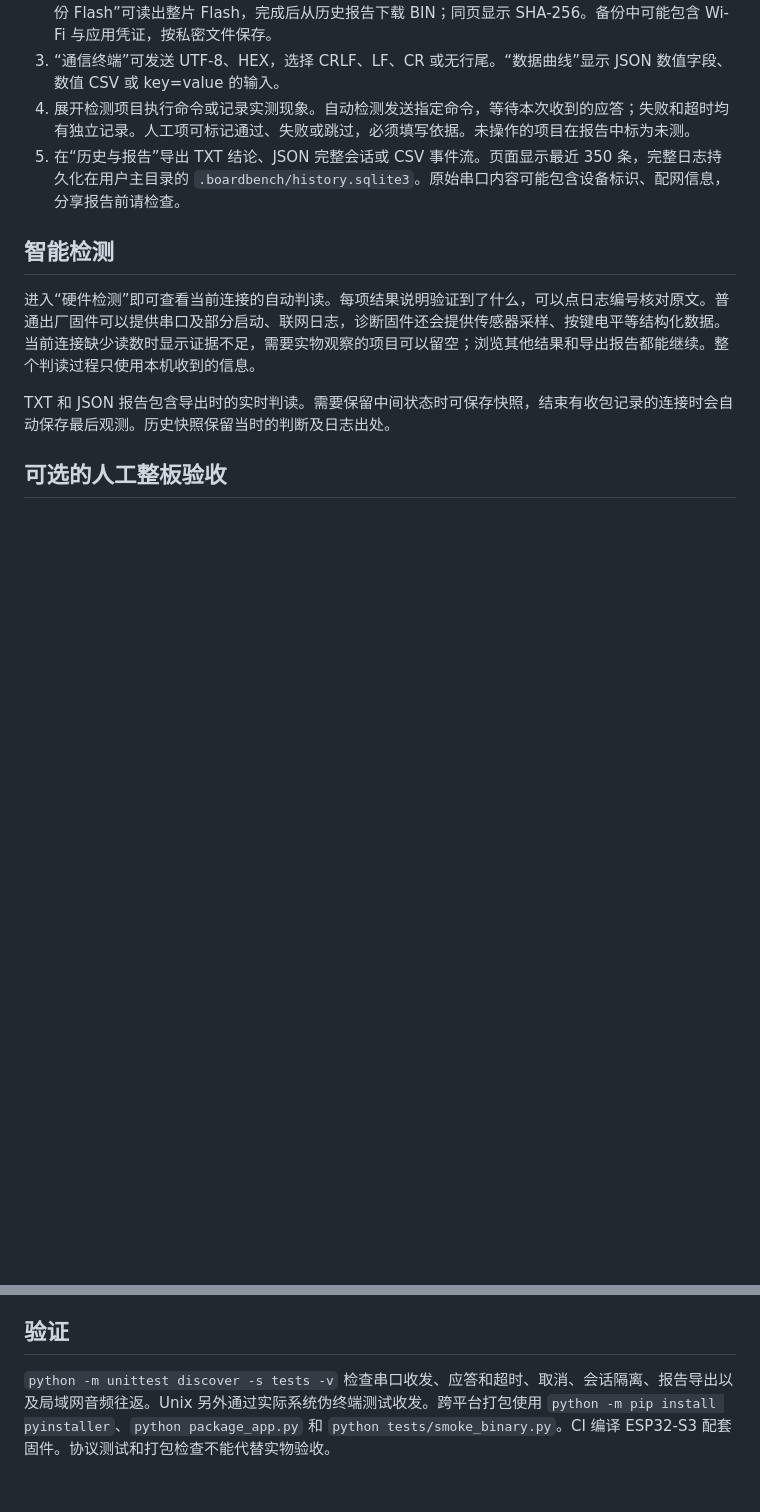
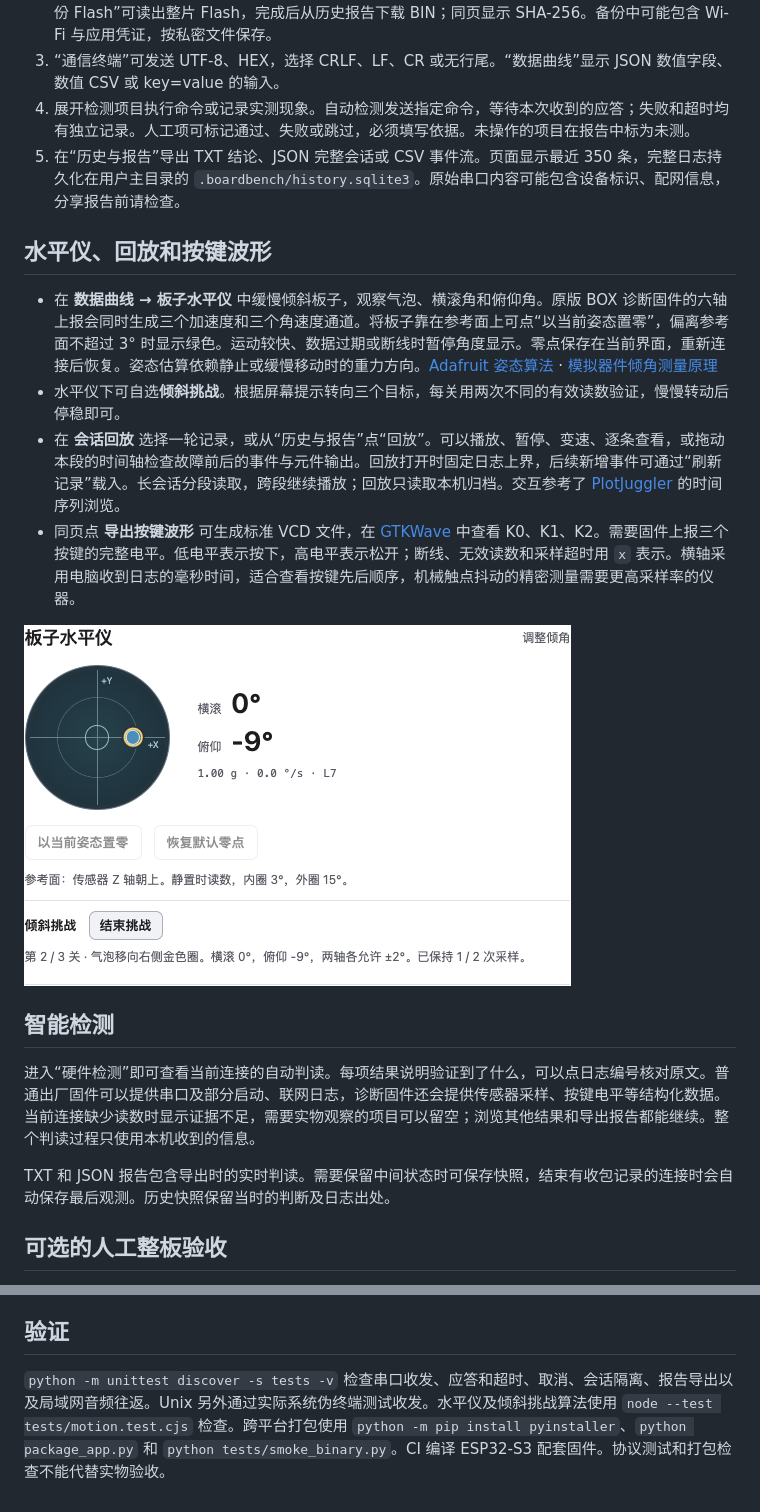
Before and after one commit to skk0/boardbench-local, a Markdown page: README.md, 2 parts joined by grey strips. Drawn GitHub-style; pictures changed too: docs/tilt-challenge.png (added); blank space fills up the shorter version.

Commit message:
Add read-only tilt challenges, session playback and key waveform export

```diff
--- a/README.md
+++ b/README.md
@@ -36,6 +36,15 @@
 3. “通信终端”可发送 UTF-8、HEX，选择 CRLF、LF、CR 或无行尾。“数据曲线”显示 JSON 数值字段、数值 CSV 或 key=value 的输入。
 4. 展开检测项目执行命令或记录实测现象。自动检测发送指定命令，等待本次收到的应答；失败和超时均有独立记录。人工项可标记通过、失败或跳过，必须填写依据。未操作的项目在报告中标为未测。
 5. 在“历史与报告”导出 TXT 结论、JSON 完整会话或 CSV 事件流。页面显示最近 350 条，完整日志持久化在用户主目录的 `.boardbench/history.sqlite3`。原始串口内容可能包含设备标识、配网信息，分享报告前请检查。
+
+## 水平仪、回放和按键波形
+
+- 在 **数据曲线 → 板子水平仪** 中缓慢倾斜板子，观察气泡、横滚角和俯仰角。原版 BOX 诊断固件的六轴上报会同时生成三个加速度和三个角速度通道。将板子靠在参考面上可点“以当前姿态置零”，偏离参考面不超过 3° 时显示绿色。运动较快、数据过期或断线时暂停角度显示。零点保存在当前界面，重新连接后恢复。姿态估算依赖静止或缓慢移动时的重力方向。[Adafruit 姿态算法](https://github.com/adafruit/Adafruit_AHRS/blob/master/src/Adafruit_Simple_AHRS.cpp) · [模拟器件倾角测量原理](https://www.analog.com/en/resources/app-notes/an-1057.html)
+- 水平仪下可自选**倾斜挑战**。根据屏幕提示转向三个目标，每关用两次不同的有效读数验证，慢慢转动后停稳即可。
+- 在 **会话回放** 选择一轮记录，或从“历史与报告”点“回放”。可以播放、暂停、变速、逐条查看，或拖动本段的时间轴检查故障前后的事件与元件输出。回放打开时固定日志上界，后续新增事件可通过“刷新记录”载入。长会话分段读取，跨段继续播放；回放只读取本机归档。交互参考了 [PlotJuggler](https://github.com/PlotJuggler/PlotJuggler) 的时间序列浏览。
+- 同页点 **导出按键波形** 可生成标准 VCD 文件，在 [GTKWave](https://github.com/gtkwave/gtkwave) 中查看 K0、K1、K2。需要固件上报三个按键的完整电平。低电平表示按下，高电平表示松开；断线、无效读数和采样超时用 `x` 表示。横轴采用电脑收到日志的毫秒时间，适合查看按键先后顺序，机械触点抖动的精密测量需要更高采样率的仪器。
+
+![TCP 回环采样演示倾斜挑战的第二关](docs/tilt-challenge.png)
 
 ## 智能检测
 
@@ -89,4 +98,4 @@ TXT 和 JSON 报告包含导出时的实时判读。需要保留中间状态时
 
 ## 验证
 
-`python -m unittest discover -s tests -v` 检查串口收发、应答和超时、取消、会话隔离、报告导出以及局域网音频往返。Unix 另外通过实际系统伪终端测试收发。跨平台打包使用 `python -m pip install pyinstaller`、`python package_app.py` 和 `python tests/smoke_binary.py`。CI 编译 ESP32-S3 配套固件。协议测试和打包检查不能代替实物验收。
+`python -m unittest discover -s tests -v` 检查串口收发、应答和超时、取消、会话隔离、报告导出以及局域网音频往返。Unix 另外通过实际系统伪终端测试收发。水平仪及倾斜挑战算法使用 `node --test tests/motion.test.cjs` 检查。跨平台打包使用 `python -m pip install pyinstaller`、`python package_app.py` 和 `python tests/smoke_binary.py`。CI 编译 ESP32-S3 配套固件。协议测试和打包检查不能代替实物验收。
```
Also changed, not shown: 16 other files.
